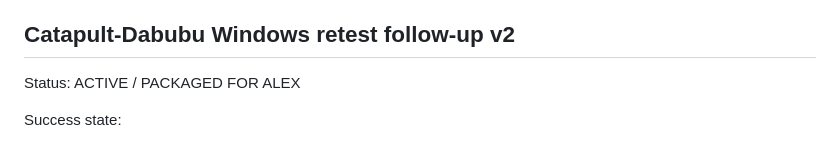
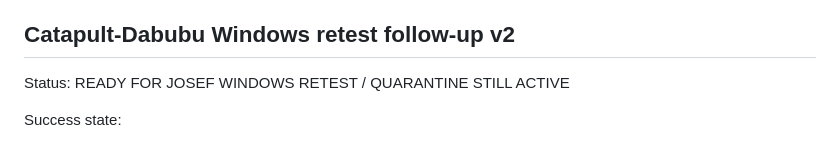
Before and after one commit to josihosi/Lacapult-Doobdab, a Markdown page: SUCCESS.md, the part around the change. GitHub-like rendering.

```diff
--- a/SUCCESS.md
+++ b/SUCCESS.md
@@ -36,7 +36,7 @@ Success state:
 
 ## Catapult-Dabubu Windows retest follow-up v2
 
-Status: ACTIVE / PACKAGED FOR ALEX
+Status: READY FOR JOSEF WINDOWS RETEST / QUARANTINE STILL ACTIVE
 
 Success state:
 - [x] API setup uses `any-llm-sdk[...]` provider extras while preserving the `from any_llm import completion` runtime seam.
```
Also changed, not shown: TODO.md (+2 -0 lines).
